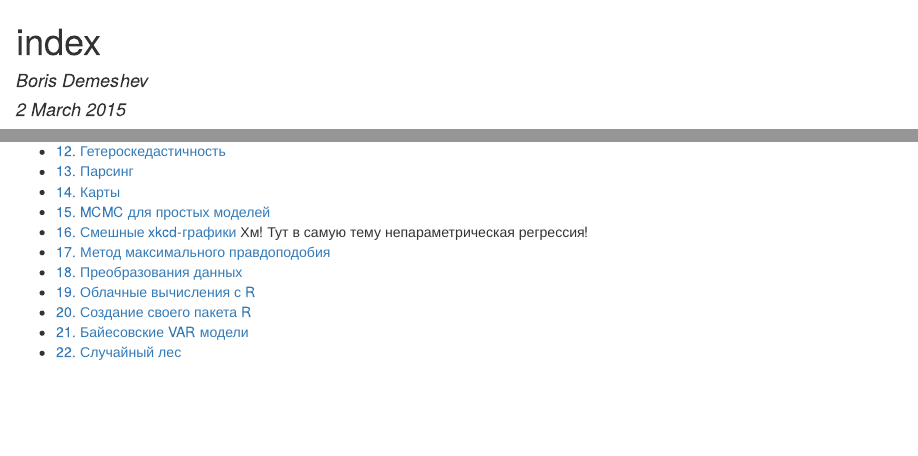
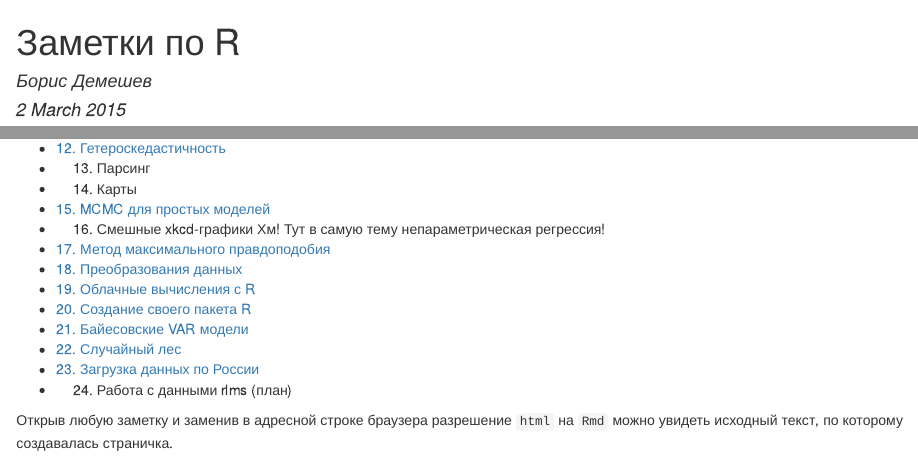
Before and after one commit to bdemeshev/r_cycle, an R Markdown document (index.Rmd): the page in a window 1100 px wide, from its top, and a second part further down, joined at a grey line. The pictures show the output file index.html that the author committed with the source, opened offline.

Commit message:
actual index

```diff
--- a/index.Rmd
+++ b/index.Rmd
@@ -1,6 +1,6 @@
 ---
-title: "index"
-author: "Boris Demeshev"
+title: "Заметки по R"
+author: "Борис Демешев"
 date: "2 March 2015"
 output: html_document
 ---
@@ -18,11 +7,0 @@ output: html_document
-* [12. Гетероскедастичность](http://rpubs.com/boris_demeshev/r_cycle_12)
-* [13. Парсинг](http://rpubs.com/boris_demeshev/r_cycle_13)
-* [14. Карты](http://rpubs.com/boris_demeshev/r_cycle_14)
-* [15. MCMC для простых моделей](http://rpubs.com/boris_demeshev/r_cycle_15)
-* [16. Смешные xkcd-графики](http://rpubs.com/boris_demeshev/r_cycle_16) Хм! Тут в самую тему непараметрическая регрессия!
-* [17. Метод максимального правдоподобия](http://rpubs.com/boris_demeshev/r_cycle_17)
-* [18. Преобразования данных](http://rpubs.com/boris_demeshev/r_cycle_18)
-* [19. Облачные вычисления с R](http://rpubs.com/boris_demeshev/r_cycle_19)
-* [20. Создание своего пакета R](http://rpubs.com/boris_demeshev/r_cycle_20)
-* [21. Байесовские VAR модели](http://rpubs.com/boris_demeshev/r_cycle_21)
-* [22. Случайный лес](http://rpubs.com/boris_demeshev/r_cycle_22)
@@ -28,0 +18,17 @@ output: html_document
+* [12. Гетероскедастичность](cycle_files/12_hetero.html)
+* 13. Парсинг
+* 14. Карты
+* [15. MCMC для простых моделей](cycle_files/15_mcmc_pack.html)
+* 16. Смешные xkcd-графики Хм! Тут в самую тему непараметрическая регрессия!
+* [17. Метод максимального правдоподобия](cycle_files/17_ml.html)
+* [18. Преобразования данных](cycle_files/18_data_transform.html)
+* [19. Облачные вычисления с R](cycle_files/19_cloud.html)
+* [20. Создание своего пакета R](cycle_files/20_package.html)
+* [21. Байесовские VAR модели](cycle_files/21_bayesian_var.html)
+* [22. Случайный лес](cycle_files/22_forest.html)
+* [23. Загрузка данных по России](cycle_files/23_load_rus_data.html)
+* 24. Работа с данными rlms (план)
+
+
+
+Открыв любую заметку и заменив в адресной строке браузера разрешение `html` на `Rmd` можно увидеть исходный текст, по которому создавалась страничка.
```
Also changed, not shown: index.html, index.Rmd (20 more changed lines).
